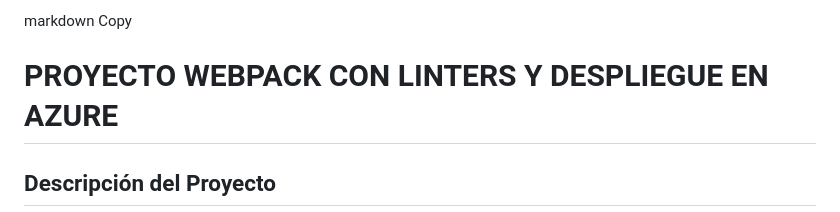
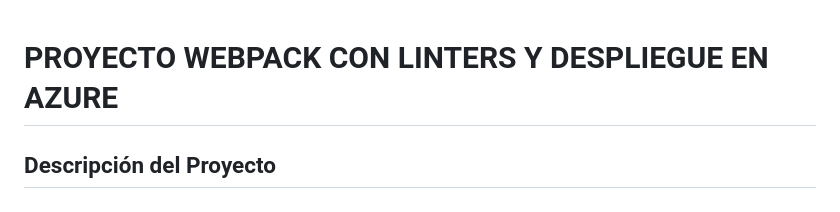
Before and after one commit to dillerchaguala/PROYECTO-WEBPACK-LINTERS, a Markdown page: README.md, the part around the change printed below. GitHub-like rendering.

Commit message:
ultimo arreglo de readme.md

```diff
--- a/README.md
+++ b/README.md
@@ -1,5 +1,4 @@
-markdown
-Copy
+
 # **PROYECTO WEBPACK CON LINTERS Y DESPLIEGUE EN AZURE**
 
 ## **Descripción del Proyecto**
```
Also changed, not shown: other parts of README.md (+1 -1 lines).
